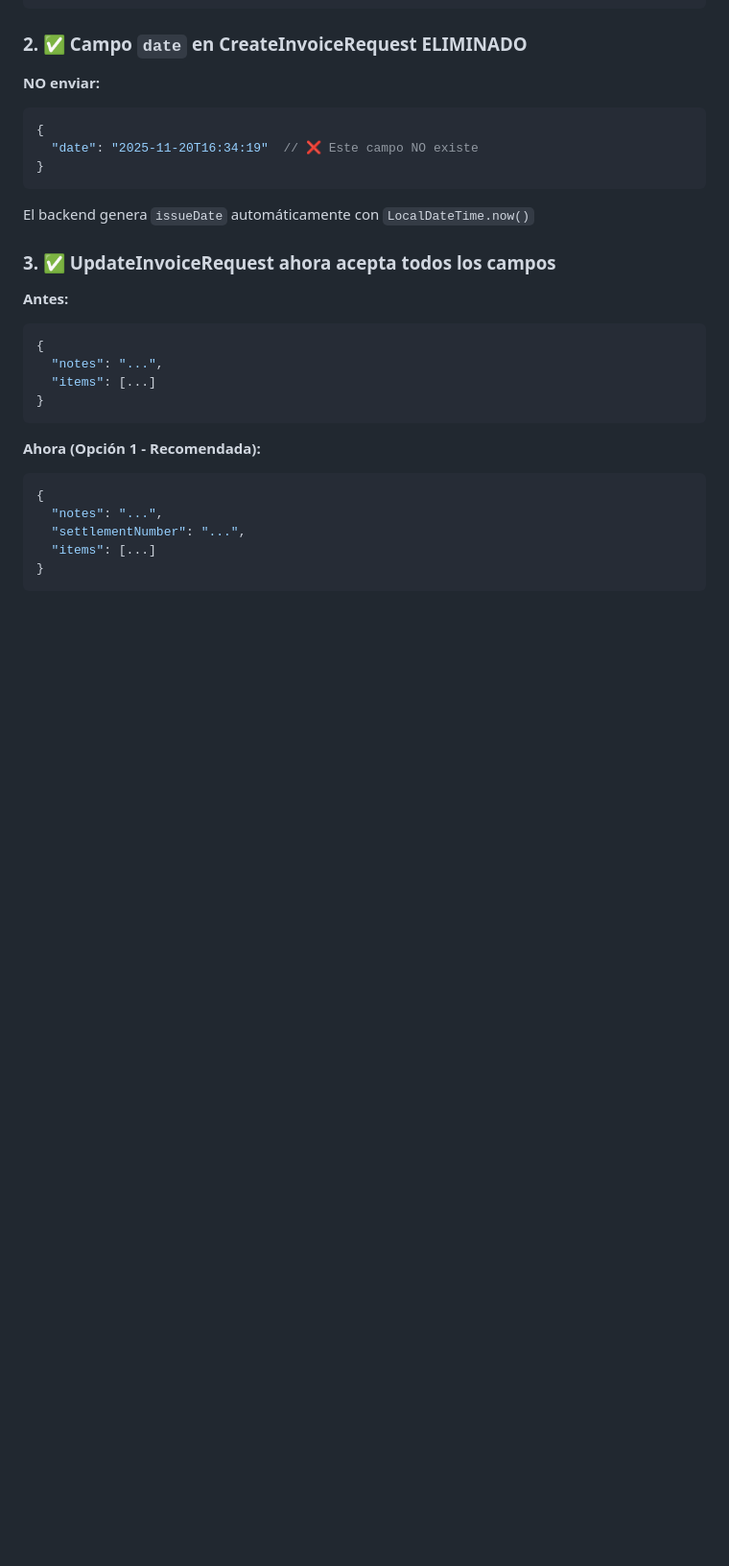
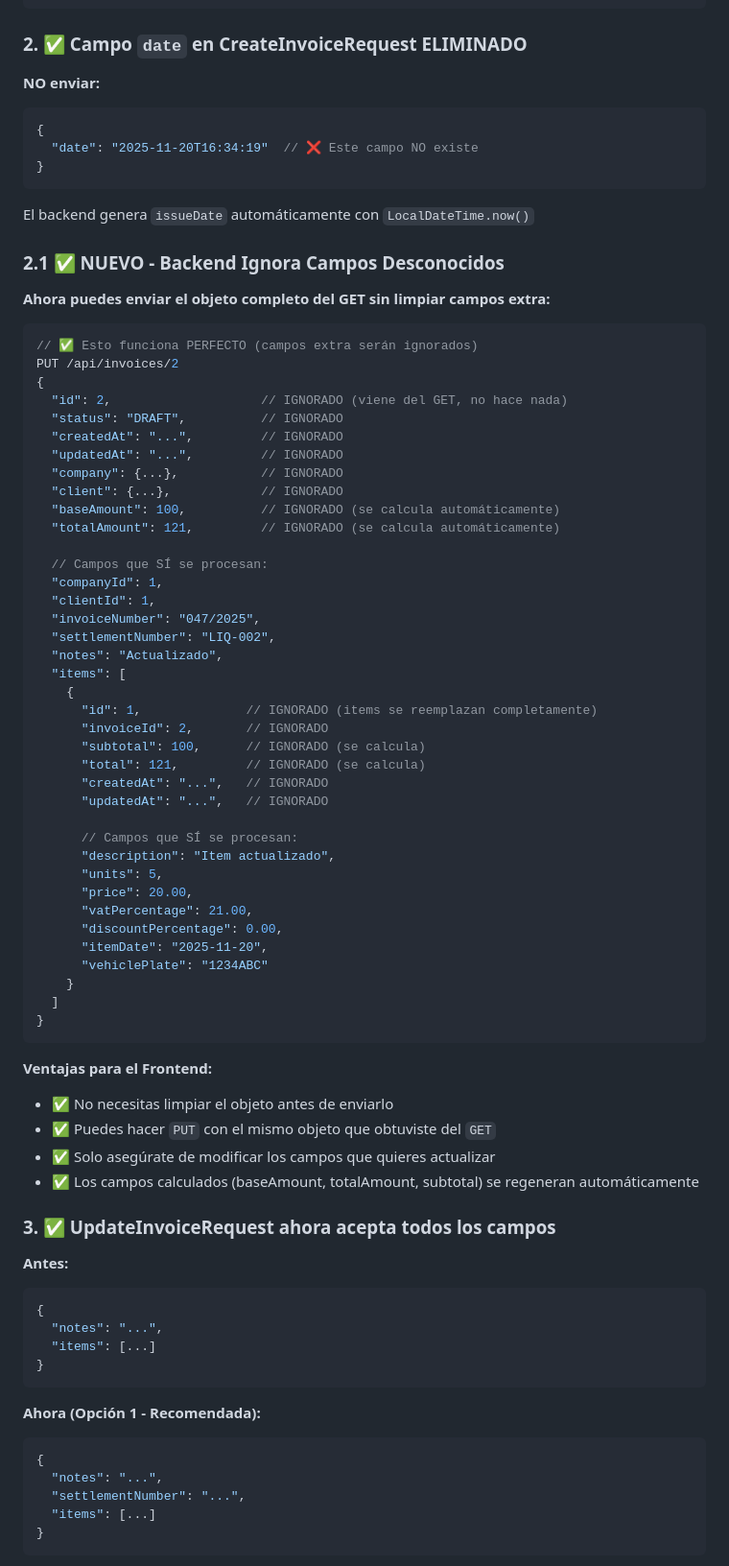
Before and after one commit to jefmonjor/invoices-back, a Markdown page: API_CONTRACTS_FRONTEND.md, the part around one of its changes. Shown at 96% size. Rendered like a GitHub page; blank space fills up the shorter version.

Commit message:
docs: update API contracts with @JsonIgnoreProperties changes

````diff
--- a/API_CONTRACTS_FRONTEND.md
+++ b/API_CONTRACTS_FRONTEND.md
@@ -413,6 +413,55 @@ type InvoiceStatus =
 
 El backend genera `issueDate` automáticamente con `LocalDateTime.now()`
 
+### 2.1 ✅ NUEVO - Backend Ignora Campos Desconocidos
+**Ahora puedes enviar el objeto completo del GET sin limpiar campos extra:**
+```json
+// ✅ Esto funciona PERFECTO (campos extra serán ignorados)
+PUT /api/invoices/2
+{
+  "id": 2,                    // IGNORADO (viene del GET, no hace nada)
+  "status": "DRAFT",          // IGNORADO
+  "createdAt": "...",         // IGNORADO
+  "updatedAt": "...",         // IGNORADO
+  "company": {...},           // IGNORADO
+  "client": {...},            // IGNORADO
+  "baseAmount": 100,          // IGNORADO (se calcula automáticamente)
+  "totalAmount": 121,         // IGNORADO (se calcula automáticamente)
+
+  // Campos que SÍ se procesan:
+  "companyId": 1,
+  "clientId": 1,
+  "invoiceNumber": "047/2025",
+  "settlementNumber": "LIQ-002",
+  "notes": "Actualizado",
+  "items": [
+    {
+      "id": 1,              // IGNORADO (items se reemplazan completamente)
+      "invoiceId": 2,       // IGNORADO
+      "subtotal": 100,      // IGNORADO (se calcula)
+      "total": 121,         // IGNORADO (se calcula)
+      "createdAt": "...",   // IGNORADO
+      "updatedAt": "...",   // IGNORADO
+
+      // Campos que SÍ se procesan:
+      "description": "Item actualizado",
+      "units": 5,
+      "price": 20.00,
+      "vatPercentage": 21.00,
+      "discountPercentage": 0.00,
+      "itemDate": "2025-11-20",
+      "vehiclePlate": "1234ABC"
+    }
+  ]
+}
+```
+
+**Ventajas para el Frontend:**
+- ✅ No necesitas limpiar el objeto antes de enviarlo
+- ✅ Puedes hacer `PUT` con el mismo objeto que obtuviste del `GET`
+- ✅ Solo asegúrate de modificar los campos que quieres actualizar
+- ✅ Los campos calculados (baseAmount, totalAmount, subtotal) se regeneran automáticamente
+
 ### 3. ✅ UpdateInvoiceRequest ahora acepta todos los campos
 **Antes:**
 ```json
````
Also changed, not shown: other parts of API_CONTRACTS_FRONTEND.md (+6 -0 lines).
